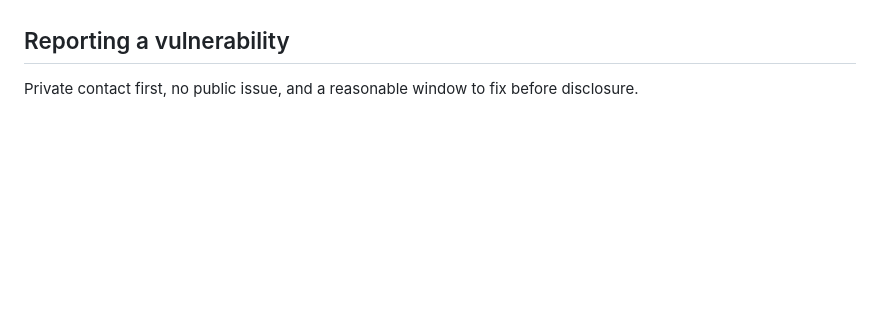
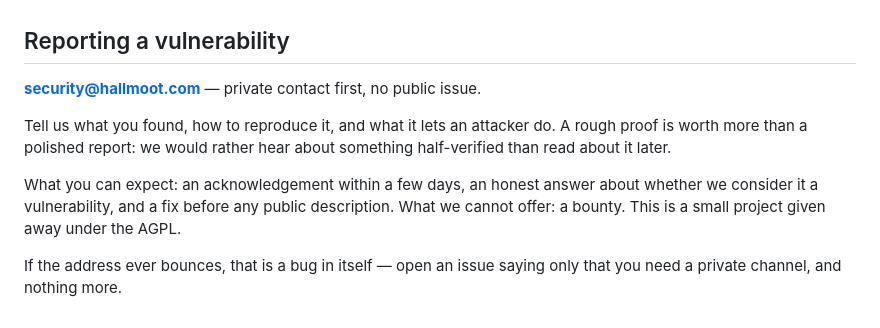
Before and after one commit to maximeoliv/hallmoot, a Markdown page: SECURITY.md, the part around the change. Rendered like a GitHub page; blank space fills up the shorter version.

Commit message:
Name the security contact
SECURITY.md promised a private channel without giving an address, which is worse
than no policy: it invites a report without saying where. security@hallmoot.com
now exists, and both directions were verified end to end — an external mail
reaches it, and a reply from it passes SPF and DKIM. A researcher who writes will
be received, and the answer will not land in their spam folder.

```diff
--- a/SECURITY.md
+++ b/SECURITY.md
@@ -116,4 +116,15 @@ ticket), and a log carrying content becomes a second thing to protect. Verified
 
 ## Reporting a vulnerability
 
-Private contact first, no public issue, and a reasonable window to fix before disclosure.
+**security@hallmoot.com** — private contact first, no public issue.
+
+Tell us what you found, how to reproduce it, and what it lets an attacker do. A rough proof is
+worth more than a polished report: we would rather hear about something half-verified than read
+about it later.
+
+What you can expect: an acknowledgement within a few days, an honest answer about whether we
+consider it a vulnerability, and a fix before any public description. What we cannot offer: a
+bounty. This is a small project given away under the AGPL.
+
+If the address ever bounces, that is a bug in itself — open an issue saying only that you need a
+private channel, and nothing more.
```
